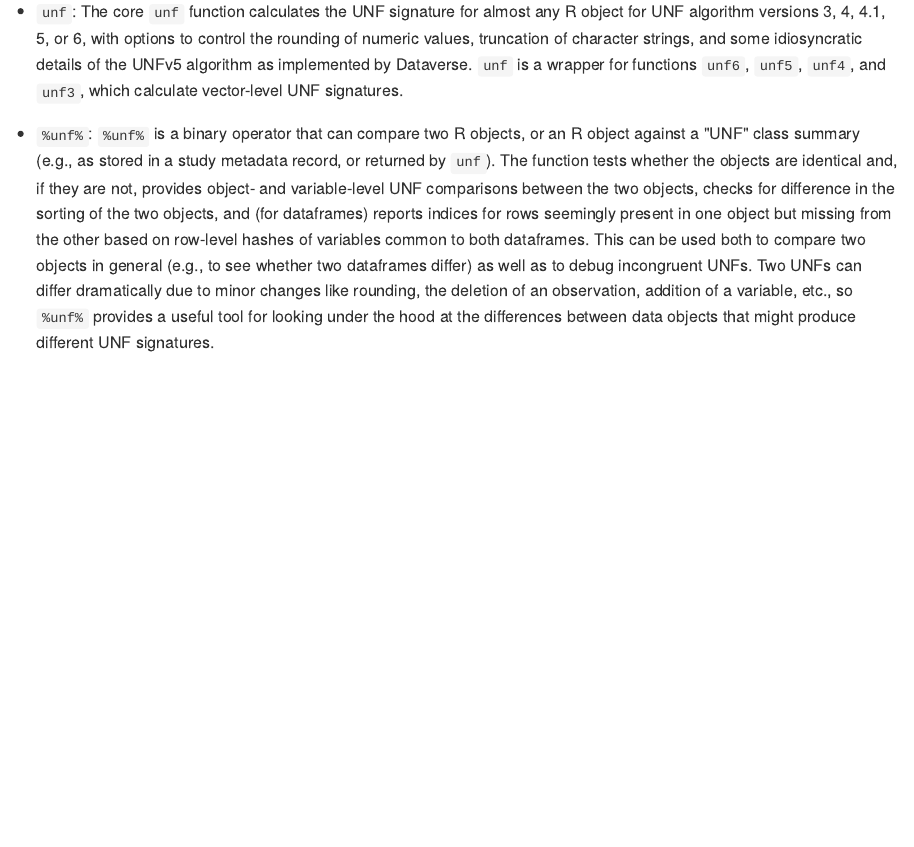
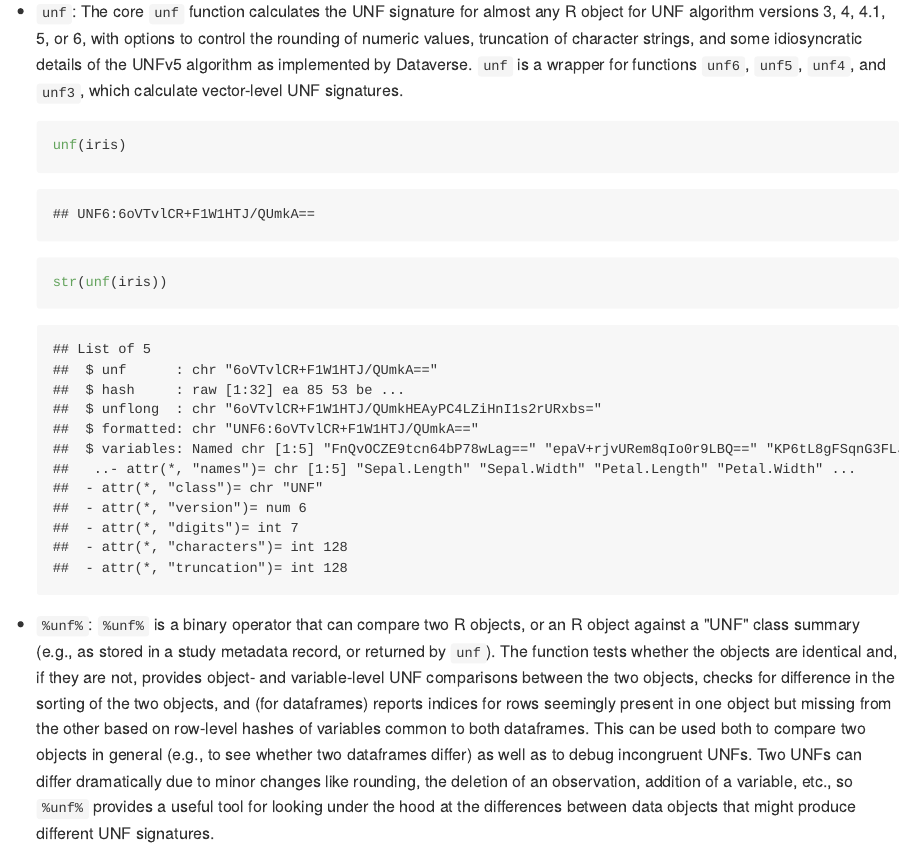
Before and after one commit to leeper/UNF, an R Markdown document (README.Rmd): the page in a window 1100 px wide, from 2030 px down. The pictures show the output file README.md that the author committed with the source, drawn offline in the style of GitHub; badge pictures from the web are left out.

Commit message:
add basic iris unf example to README

````diff
--- a/README.Rmd
+++ b/README.Rmd
@@ -56,6 +56,11 @@ While file checksums are a common strategy for verifying a file (e.g., md5 sums
 
  - `unf`: The core `unf` function calculates the UNF signature for almost any R object for UNF algorithm versions 3, 4, 4.1, 5, or 6, with options to control the rounding of numeric values, truncation of character strings, and some idiosyncratic details of the UNFv5 algorithm as implemented by Dataverse. `unf` is a wrapper for functions `unf6`, `unf5`, `unf4`, and `unf3`, which calculate vector-level UNF signatures.
 
+    ```{r}
+    unf(iris)
+    str(unf(iris))
+    ```
+
  - `%unf%`: `%unf%` is a binary operator that can compare two R objects, or an R object against a "UNF" class summary (e.g., as stored in a study metadata record, or returned by `unf`). The function tests whether the objects are identical and, if they are not, provides object- and variable-level UNF comparisons between the two objects, checks for difference in the sorting of the two objects, and (for dataframes) reports indices for rows seemingly present in one object but missing from the other based on row-level hashes of variables common to both dataframes. This can be used both to compare two objects in general (e.g., to see whether two dataframes differ) as well as to debug incongruent UNFs. Two UNFs can differ dramatically due to minor changes like rounding, the deletion of an observation, addition of a variable, etc., so `%unf%` provides a useful tool for looking under the hood at the differences between data objects that might produce different UNF signatures.
 
     ```{r}
````
Also changed, not shown: README.md.
